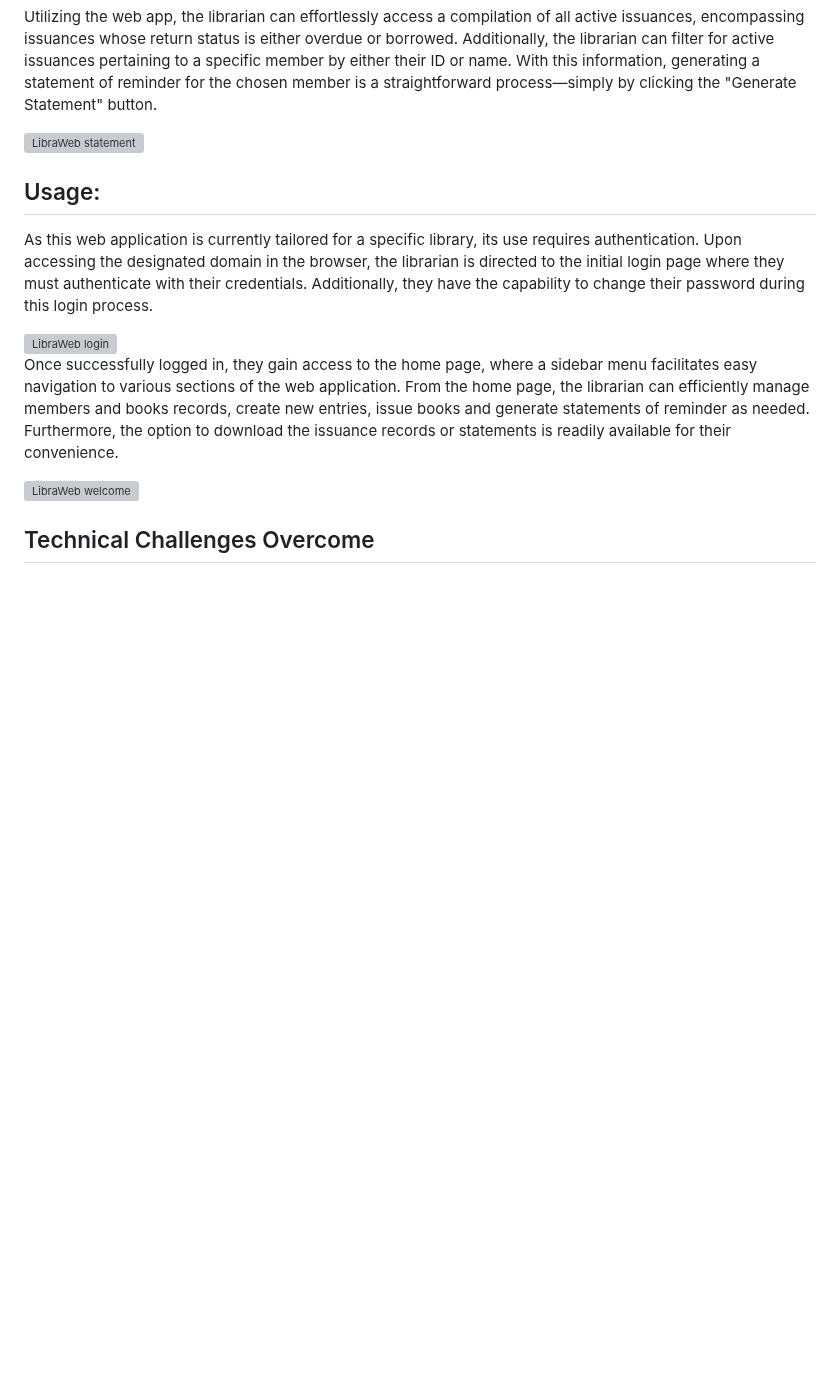
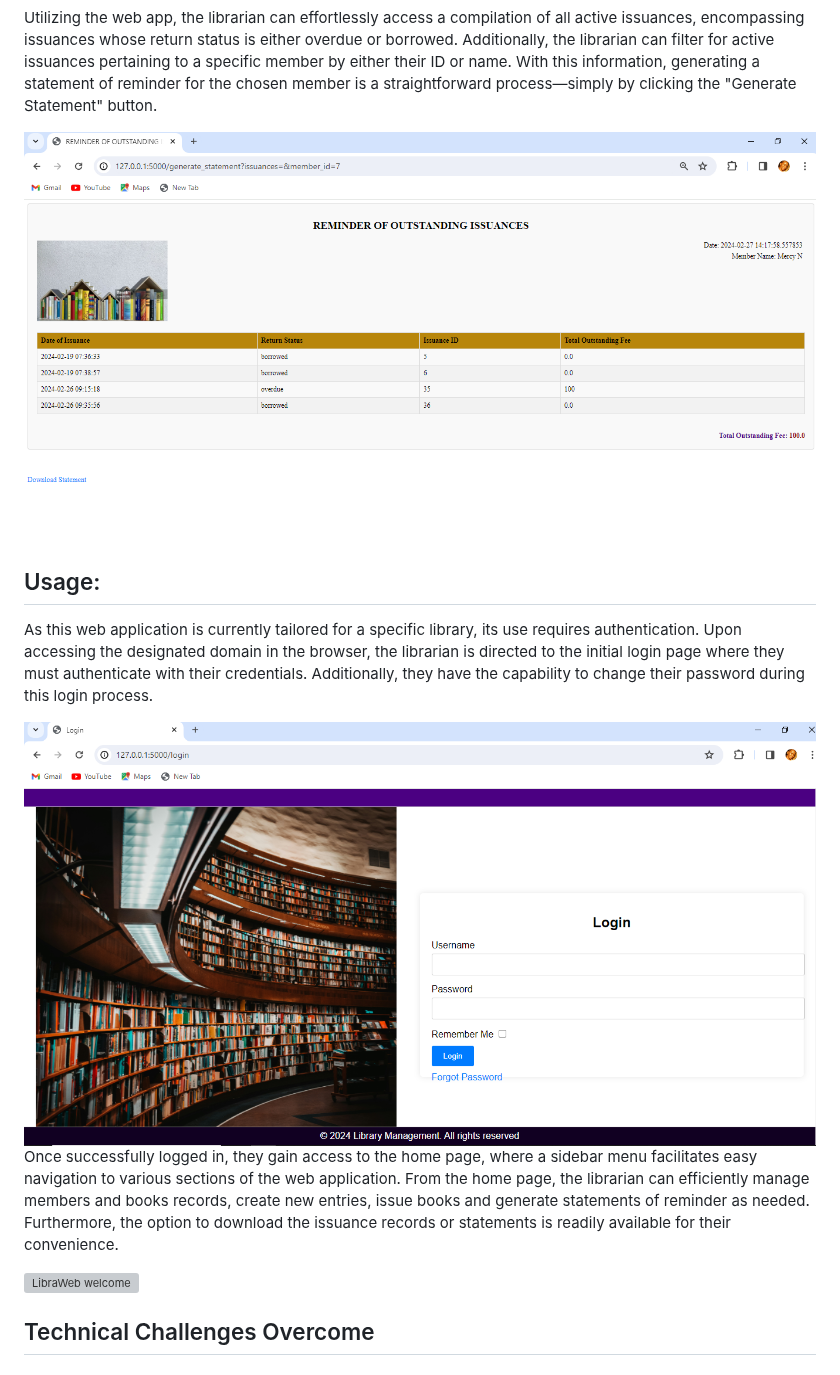
Before and after one commit to MercyNJ/Library-Management-Web_App, a Markdown page: README.md, the part around one of its changes. GitHub-like rendering; blank space fills up the shorter version; grey boxes are pictures that could not be loaded.

```diff
--- a/README.md
+++ b/README.md
@@ -44,10 +44,10 @@
 
    <h3>Statements of Reminder Generation:</h3>
    <p>Utilizing the web app, the librarian can effortlessly access a compilation of all active issuances, encompassing issuances whose return status is either overdue or borrowed. Additionally, the librarian can filter for active issuances pertaining to a specific member by either their ID or name. With this information, generating a statement of reminder for the chosen member is a straightforward process—simply by clicking the "Generate Statement" button.</p>
-   <img src="../static/images/newstatement.png" alt="LibraWeb statement">
+   <img src="./static/images/newstatement.png" alt="LibraWeb statement">
 
    <h2>Usage:</h2>
    <p>As this web application is currently tailored for a specific library, its use requires authentication. Upon accessing the designated domain in the browser, the librarian is directed to the initial login page where they must authenticate with their credentials. Additionally, they have the capability to change their password during this login process.</p>
-   <img src="../static/images/login.png" alt="LibraWeb login">
+   <img src="./static/images/login.png" alt="LibraWeb login">
 
    <p>Once successfully logged in, they gain access to the home page, where a sidebar menu facilitates easy navigation to various sections of the web application. From the home page, the librarian can efficiently manage members and books records, create new entries, issue books and generate statements of reminder as needed. Furthermore, the option to download the issuance records or statements is readily available for their convenience.</p>
```
Also changed, not shown: other parts of README.md (+5 -5 lines).
